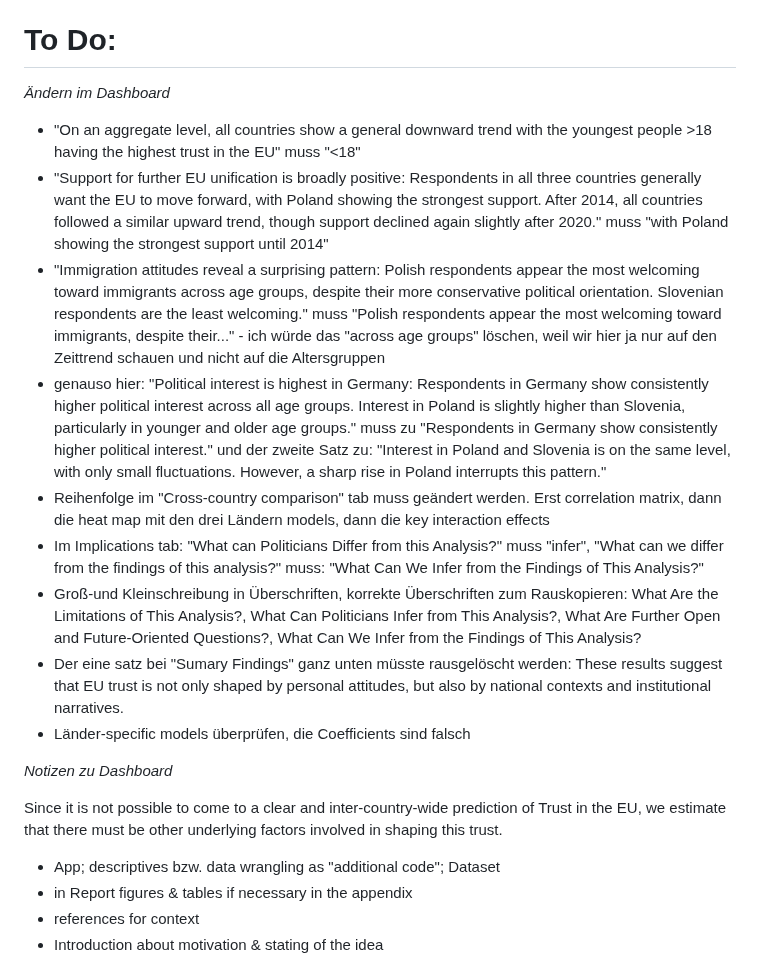
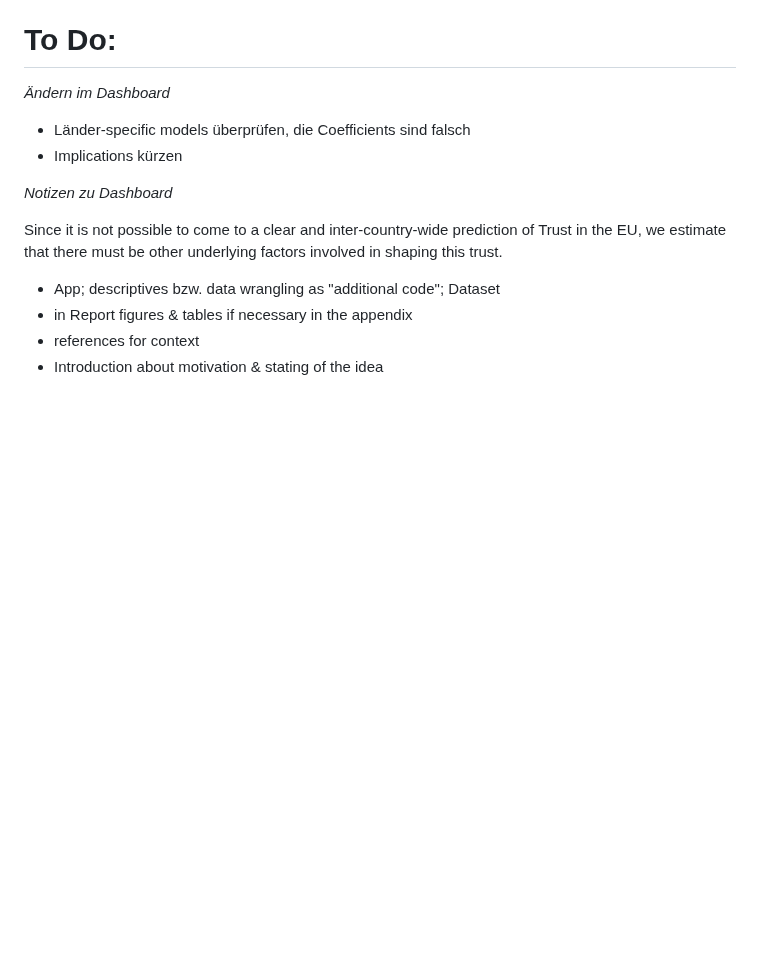
Before and after one commit to MareiLu/ess-study-project, a Markdown page: README.md, the part around the change. GitHub-like rendering; blank space fills up the shorter version.

```diff
--- a/README.md
+++ b/README.md
@@ -3,15 +3,8 @@ What shapes trust in the European Union and United Nations in Poland, Germany an
 
 # To Do:
 *Ändern im Dashboard*
-- "On an aggregate level, all countries show a general downward trend with the youngest people >18 having the highest trust in the EU" muss "<18"
-- "Support for further EU unification is broadly positive: Respondents in all three countries generally want the EU to move forward, with Poland showing the strongest support. After 2014, all countries followed a similar upward trend, though support declined again slightly after 2020." muss "with Poland showing the strongest support until 2014"
-- "Immigration attitudes reveal a surprising pattern: Polish respondents appear the most welcoming toward immigrants across age groups, despite their more conservative political orientation. Slovenian respondents are the least welcoming." muss "Polish respondents appear the most welcoming toward immigrants, despite their..." - ich würde das "across age groups" löschen, weil wir hier ja nur auf den Zeittrend schauen und nicht auf die Altersgruppen
-- genauso hier: "Political interest is highest in Germany: Respondents in Germany show consistently higher political interest across all age groups. Interest in Poland is slightly higher than Slovenia, particularly in younger and older age groups." muss zu "Respondents in Germany show consistently higher political interest." und der zweite Satz zu: "Interest in Poland and Slovenia is on the same level, with only small fluctuations. However, a sharp rise in Poland interrupts this pattern."
-- Reihenfolge im "Cross-country comparison" tab muss geändert werden. Erst correlation matrix, dann die heat map mit den drei Ländern models, dann die key interaction effects
-- Im Implications tab: "What can Politicians Differ from this Analysis?" muss "infer", "What can we differ from the findings of this analysis?" muss: "What Can We Infer from the Findings of This Analysis?"
-- Groß-und Kleinschreibung in Überschriften, korrekte Überschriften zum Rauskopieren: What Are the Limitations of This Analysis?, What Can Politicians Infer from This Analysis?, What Are Further Open and Future-Oriented Questions?, What Can We Infer from the Findings of This Analysis?
-- Der eine satz bei "Sumary Findings" ganz unten müsste rausgelöscht werden: These results suggest that EU trust is not only shaped by personal attitudes, but also by national contexts and institutional narratives.
 - Länder-specific models überprüfen, die Coefficients sind falsch
+- Implications kürzen
 
 *Notizen zu Dashboard*
 
```
